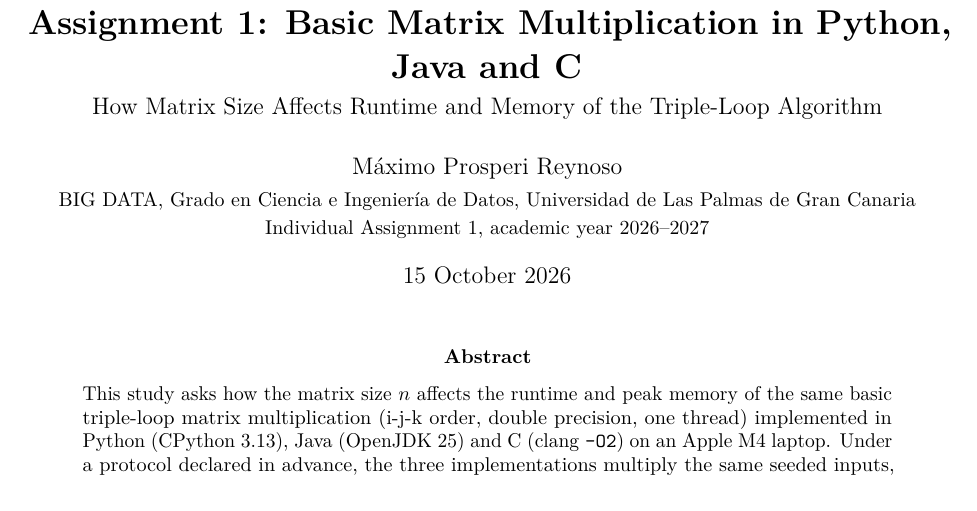
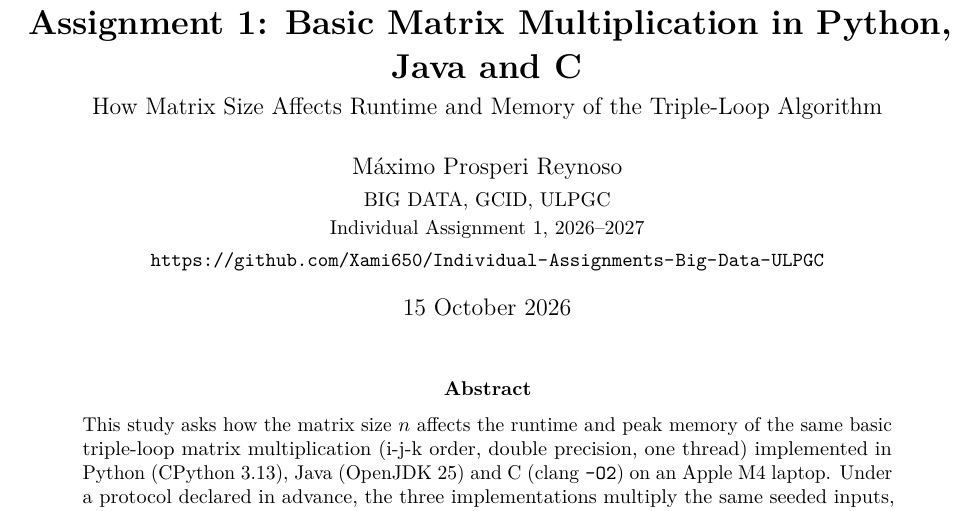
Before and after one commit to Xami650/Individual-Assignments-Big-Data-ULPGC, a LaTeX problem sheet (assignment1/report/main.tex): part of page 1 of 13, cut so that both start at the same text. Compiled offline with pdfLaTeX.

Commit message:
docs: GitHub link and shorter affiliation on the report title page
The title block now reads "BIG DATA, GCID, ULPGC" and
"Individual Assignment 1, 2026-2027", and shows the repository URL.

```diff
--- a/assignment1/report/main.tex
+++ b/assignment1/report/main.tex
@@ -40,8 +40,9 @@
 \title{\textbf{Assignment 1: Basic Matrix Multiplication in Python, Java and C}\\[4pt]
 \large How Matrix Size Affects Runtime and Memory of the Triple-Loop Algorithm}
 \author{Máximo Prosperi Reynoso\\[2pt]
-\small BIG DATA, Grado en Ciencia e Ingeniería de Datos, Universidad de Las Palmas de Gran Canaria\\
-\small Individual Assignment 1, academic year 2026--2027}
+\small BIG DATA, GCID, ULPGC\\
+\small Individual Assignment 1, 2026--2027\\[2pt]
+\small \repourl}
 \date{15 October 2026}
 
 \begin{document}
```
Also changed, not shown: assignment1/report/main.pdf.
